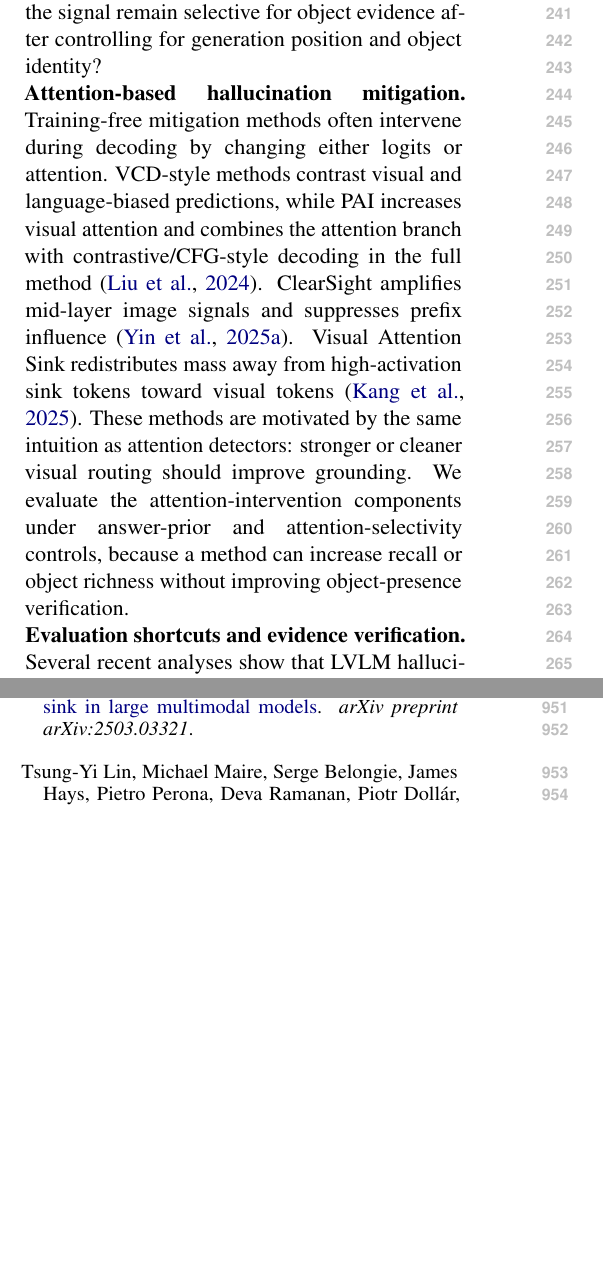
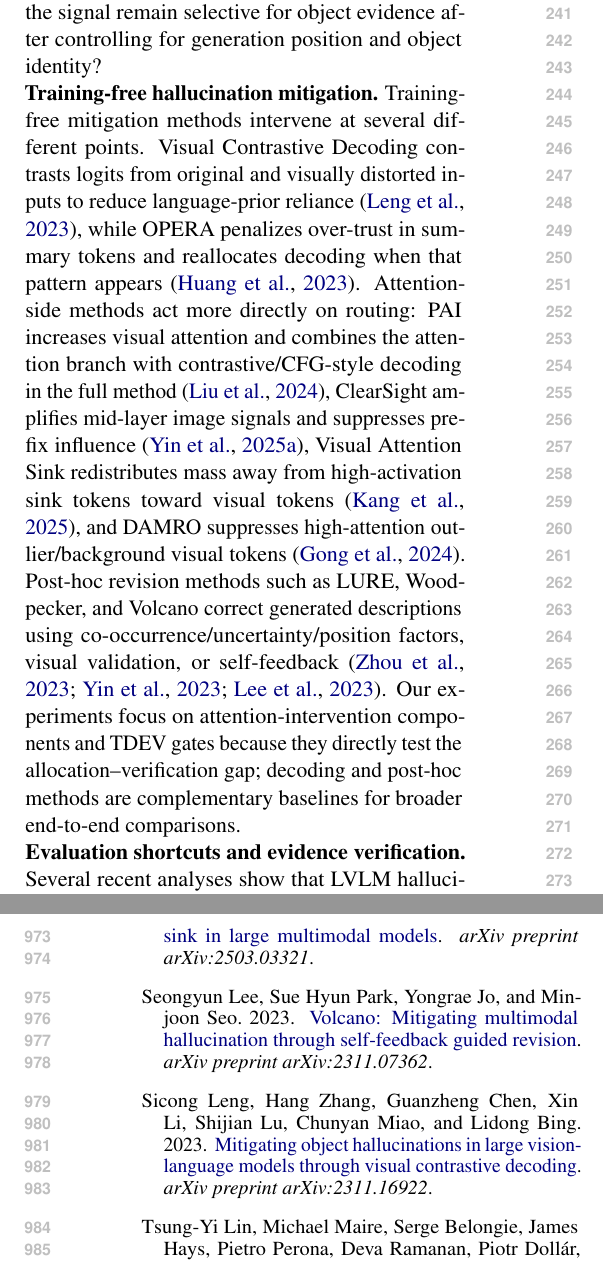
Before and after one commit to chenqaq123/HalluAttn_C, a LaTeX paper (paper/acl_latex.tex, which reads paper/custom.bib, paper/sections/02_related_work.tex): two parts of the columns of pages 3 and 12 of 13 before the commit and two parts of the columns of pages 3 and 13 of 13 after it, joined at a grey line, cut so that both start at the same text, the shorter picture padded with empty space. Compiled offline with pdfLaTeX.

Commit message:
Expand hallucination baseline landscape

```diff
--- a/paper/custom.bib
+++ b/paper/custom.bib
@@ -196,3 +196,9 @@
     year   = {2023},
     url    = {https://arxiv.org/abs/2306.09683}
 }
+
+@article{leng2023vcd,
+    title  = {Mitigating Object Hallucinations in Large Vision-Language Models through Visual Contrastive Decoding},
+    author = {Leng, Sicong and Zhang, Hang and Chen, Guanzheng and Li, Xin and Lu, Shijian and Miao, Chunyan and Bing, Lidong},
+    journal = {arXiv preprint arXiv:2311.16922},
+    year   = {2023},
@@ -198,0 +211,2 @@
+    journal = {arXiv preprint arXiv:2311.17911},
+    year   = {2023},
@@ -198,0 +220 @@
+    year   = {2024},
@@ -198,0 +228 @@
+    year   = {2023},
@@ -198,0 +236,11 @@
+    year   = {2023},
+    url    = {https://arxiv.org/abs/2310.16045}
+}
+
+@article{lee2023volcano,
+    title  = {{Volcano}: Mitigating Multimodal Hallucination through Self-Feedback Guided Revision},
+    author = {Lee, Seongyun and Park, Sue Hyun and Jo, Yongrae and Seo, Minjoon},
+    journal = {arXiv preprint arXiv:2311.07362},
+    year   = {2023},
+    url    = {https://arxiv.org/abs/2311.07362}
+}
--- a/paper/sections/02_related_work.tex
+++ b/paper/sections/02_related_work.tex
@@ -4,8 +4,8 @@
 \noindent\textbf{Object hallucination detection in LVLMs.}
 Object hallucination was formalized as an image-captioning failure by CHAIR \cite{rohrbach2018chair} and has since become a central reliability problem for LVLMs. Recent detectors differ in what internal signal they treat as evidence. Uncertainty methods use the output distribution, such as token likelihood or entropy. Representation methods, such as IC, use internal visual representations to estimate whether the object is supported \cite{jiang2024interpreting}. Attention-based methods instead score how object tokens route computation: SVAR uses object-to-image attention mass \cite{jiang2024devils}, PAS measures object-token attention to preliminary generated tokens \cite{hoangxuan2026pas}, and recent fine-grained grounding scores combine patch-level dispersion and consistency \cite{beyond2026global}. We use these detectors as baselines for a stricter selectivity question, then test TDEV as a target-evidence alternative: does the signal remain selective for object evidence after controlling for generation position and object identity?
 
-\noindent\textbf{Attention-based hallucination mitigation.}
-Training-free mitigation methods often intervene during decoding by changing either logits or attention. VCD-style methods contrast visual and language-biased predictions, while PAI increases visual attention and combines the attention branch with contrastive/CFG-style decoding in the full method \cite{liu2024pai}. ClearSight amplifies mid-layer image signals and suppresses prefix influence \cite{yin2025clearsight}. Visual Attention Sink redistributes mass away from high-activation sink tokens toward visual tokens \cite{kang2025visualsink}. These methods are motivated by the same intuition as attention detectors: stronger or cleaner visual routing should improve grounding. We evaluate the attention-intervention components under answer-prior and attention-selectivity controls, because a method can increase recall or object richness without improving object-presence verification.
+\noindent\textbf{Training-free hallucination mitigation.}
+Training-free mitigation methods intervene at several different points. Visual Contrastive Decoding contrasts logits from original and visually distorted inputs to reduce language-prior reliance \cite{leng2023vcd}, while OPERA penalizes over-trust in summary tokens and reallocates decoding when that pattern appears \cite{huang2023opera}. Attention-side methods act more directly on routing: PAI increases visual attention and combines the attention branch with contrastive/CFG-style decoding in the full method \cite{liu2024pai}, ClearSight amplifies mid-layer image signals and suppresses prefix influence \cite{yin2025clearsight}, Visual Attention Sink redistributes mass away from high-activation sink tokens toward visual tokens \cite{kang2025visualsink}, and DAMRO suppresses high-attention outlier/background visual tokens \cite{gong2024damro}. Post-hoc revision methods such as LURE, Woodpecker, and Volcano correct generated descriptions using co-occurrence/uncertainty/position factors, visual validation, or self-feedback \cite{zhou2023lure,yin2023woodpecker,lee2023volcano}. Our experiments focus on attention-intervention components and TDEV gates because they directly test the allocation--verification gap; decoding and post-hoc methods are complementary baselines for broader end-to-end comparisons.
 
 \noindent\textbf{Evaluation shortcuts and evidence verification.}
 Several recent analyses show that LVLM hallucination benchmarks can reward shortcut behavior. The Mirage study argues that contrastive-decoding gains on POPE can come from output-distribution shifts rather than genuine mitigation \cite{yin2025mirage}. AdaVIB connects hallucination to overconfidence in irrelevant visual features after visual tokens enter the language embedding space \cite{bai2025adavib}. These findings motivate a stricter question than whether the model attends to the image: does the attended evidence verify the target object claim? Our diagnostic protocol extends this question to both detection and mitigation by combining position control, answer-prior control, attention-shift selectivity, and semantic-neighbor negatives.
```
Also changed, not shown: paper/sections/08_limitations.tex (+1 -1 lines), paper/custom.bib (27 more changed lines).
